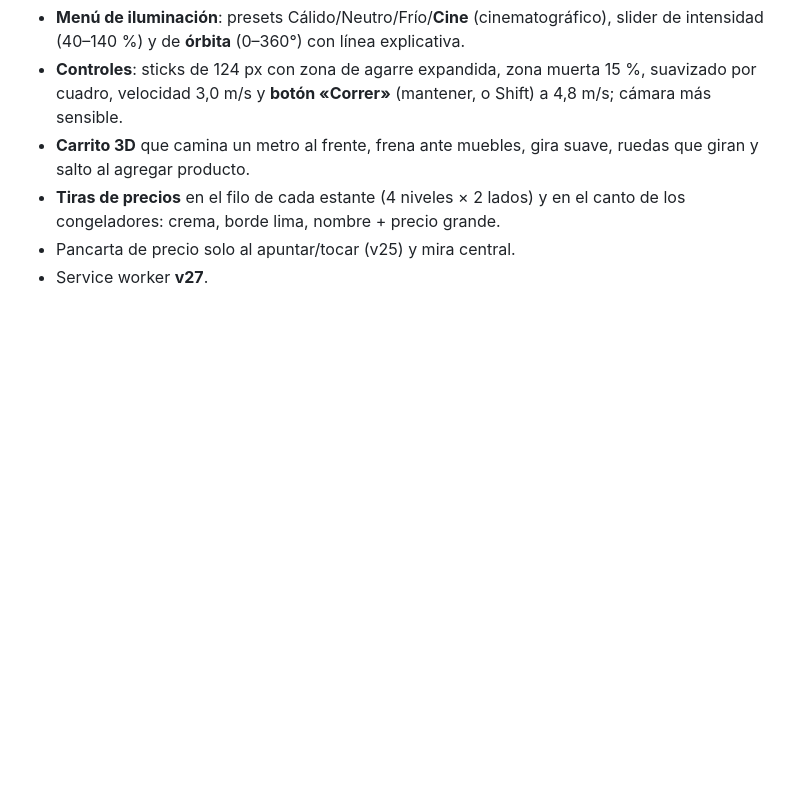
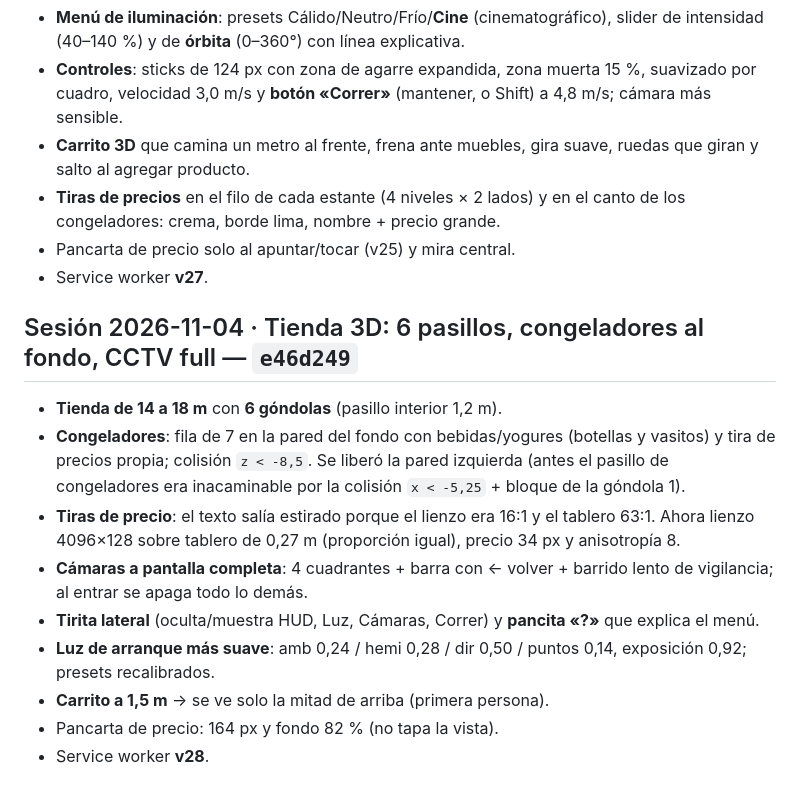
Before and after one commit to thinkfashz/fabri-core, a Markdown page: STATE.md, the part around the change. Rendered like a GitHub page; blank space fills up the shorter version.

Commit message:
docs(STATE): tienda 3D — 6 pasillos, congeladores al fondo y CCTV full

```diff
--- a/STATE.md
+++ b/STATE.md
@@ -2581,3 +2581,23 @@ Alcance: `app.js`, `inventario.js`, `app.css`, `inventario.css`, `index.html`, `
   canto de los congeladores: crema, borde lima, nombre + precio grande.
 - Pancarta de precio solo al apuntar/tocar (v25) y mira central.
 - Service worker **v27**.
+
+## Sesión 2026-11-04 · Tienda 3D: 6 pasillos, congeladores al fondo, CCTV full — `e46d249`
+
+- **Tienda de 14 a 18 m** con **6 góndolas** (pasillo interior 1,2 m).
+- **Congeladores**: fila de 7 en la pared del fondo con bebidas/yogures
+  (botellas y vasitos) y tira de precios propia; colisión `z < -8,5`.
+  Se liberó la pared izquierda (antes el pasillo de congeladores era
+  inacaminable por la colisión `x < -5,25` + bloque de la góndola 1).
+- **Tiras de precio**: el texto salía estirado porque el lienzo era 16:1 y el
+  tablero 63:1. Ahora lienzo 4096×128 sobre tablero de 0,27 m (proporción
+  igual), precio 34 px y anisotropía 8.
+- **Cámaras a pantalla completa**: 4 cuadrantes + barra con ← volver +
+  barrido lento de vigilancia; al entrar se apaga todo lo demás.
+- **Tirita lateral** (oculta/muestra HUD, Luz, Cámaras, Correr) y **pancita «?»**
+  que explica el menú.
+- **Luz de arranque más suave**: amb 0,24 / hemi 0,28 / dir 0,50 / puntos 0,14,
+  exposición 0,92; presets recalibrados.
+- **Carrito a 1,5 m** → se ve solo la mitad de arriba (primera persona).
+- Pancarta de precio: 164 px y fondo 82 % (no tapa la vista).
+- Service worker **v28**.
```
